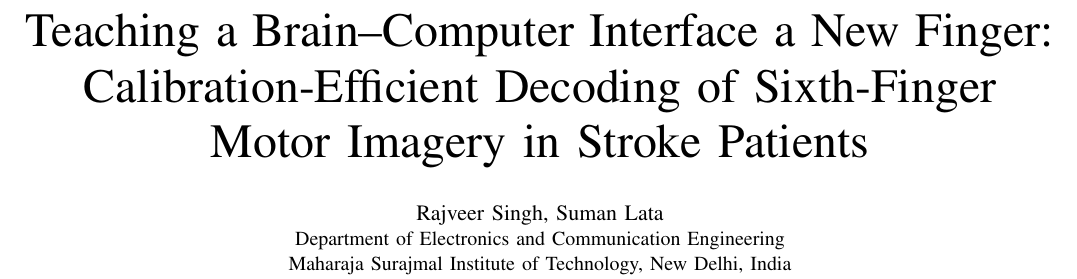
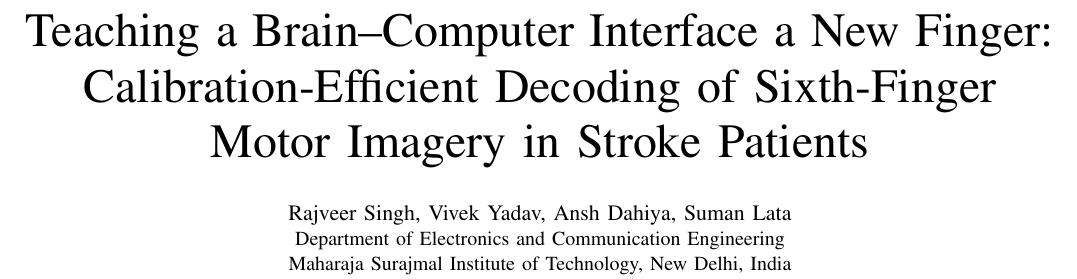
Before and after one commit to rajveeerr/sixth-finger-bci, a LaTeX paper (paper/main.tex): part of page 1 of 3, cut so that both start at the same text. Compiled offline with pdfLaTeX.

Commit message:
List the three team members and the guide as paper authors

```diff
--- a/paper/main.tex
+++ b/paper/main.tex
@@ -17,7 +17,7 @@
 Calibration-Efficient Decoding of Sixth-Finger Motor Imagery in Stroke Patients}
 
 \author{
-\IEEEauthorblockN{Rajveer Singh, Suman Lata}
+\IEEEauthorblockN{Rajveer Singh, Vivek Yadav, Ansh Dahiya, Suman Lata}
 \IEEEauthorblockA{Department of Electronics and Communication Engineering\\
 Maharaja Surajmal Institute of Technology, New Delhi, India}
 }
```
